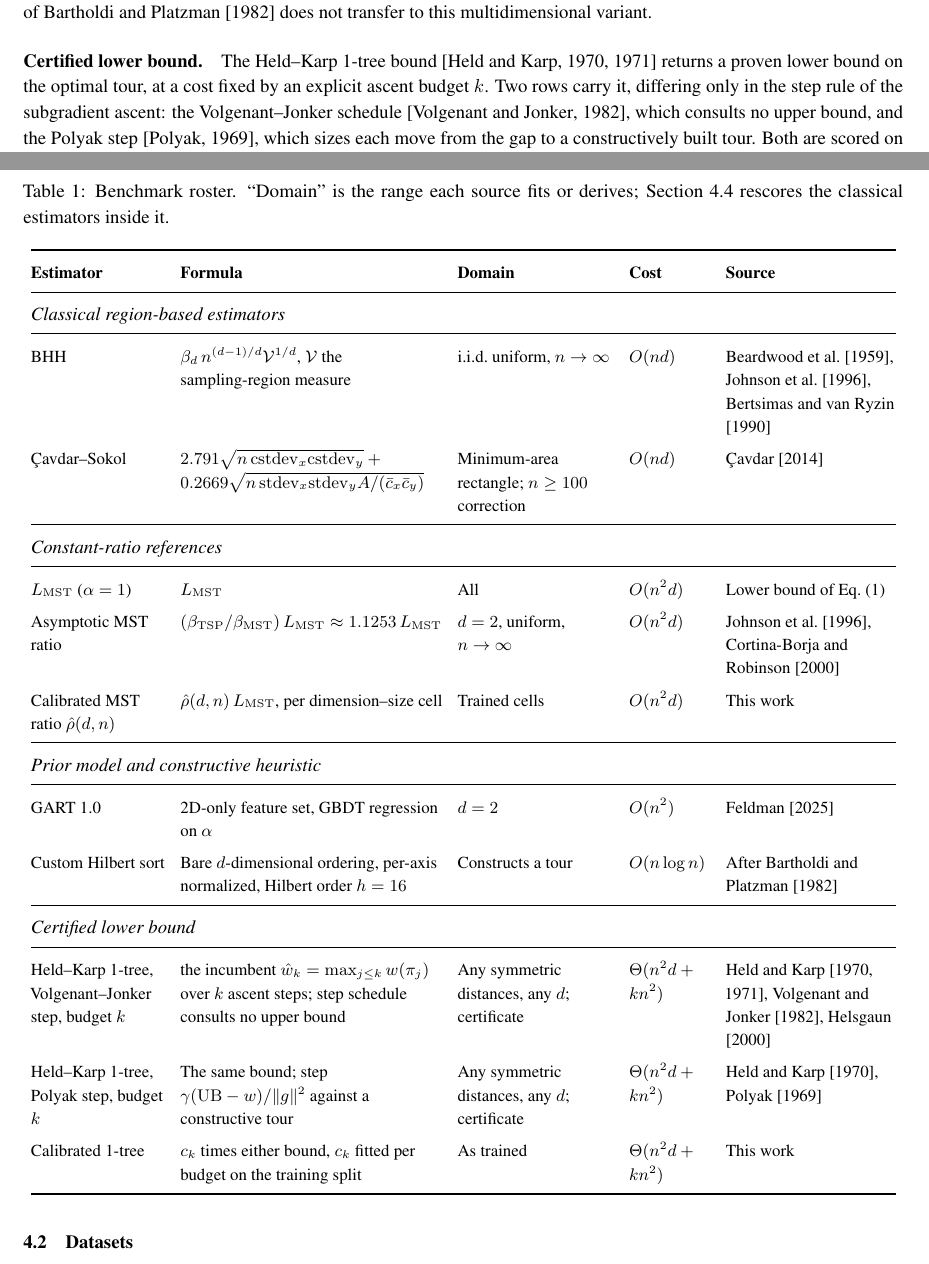
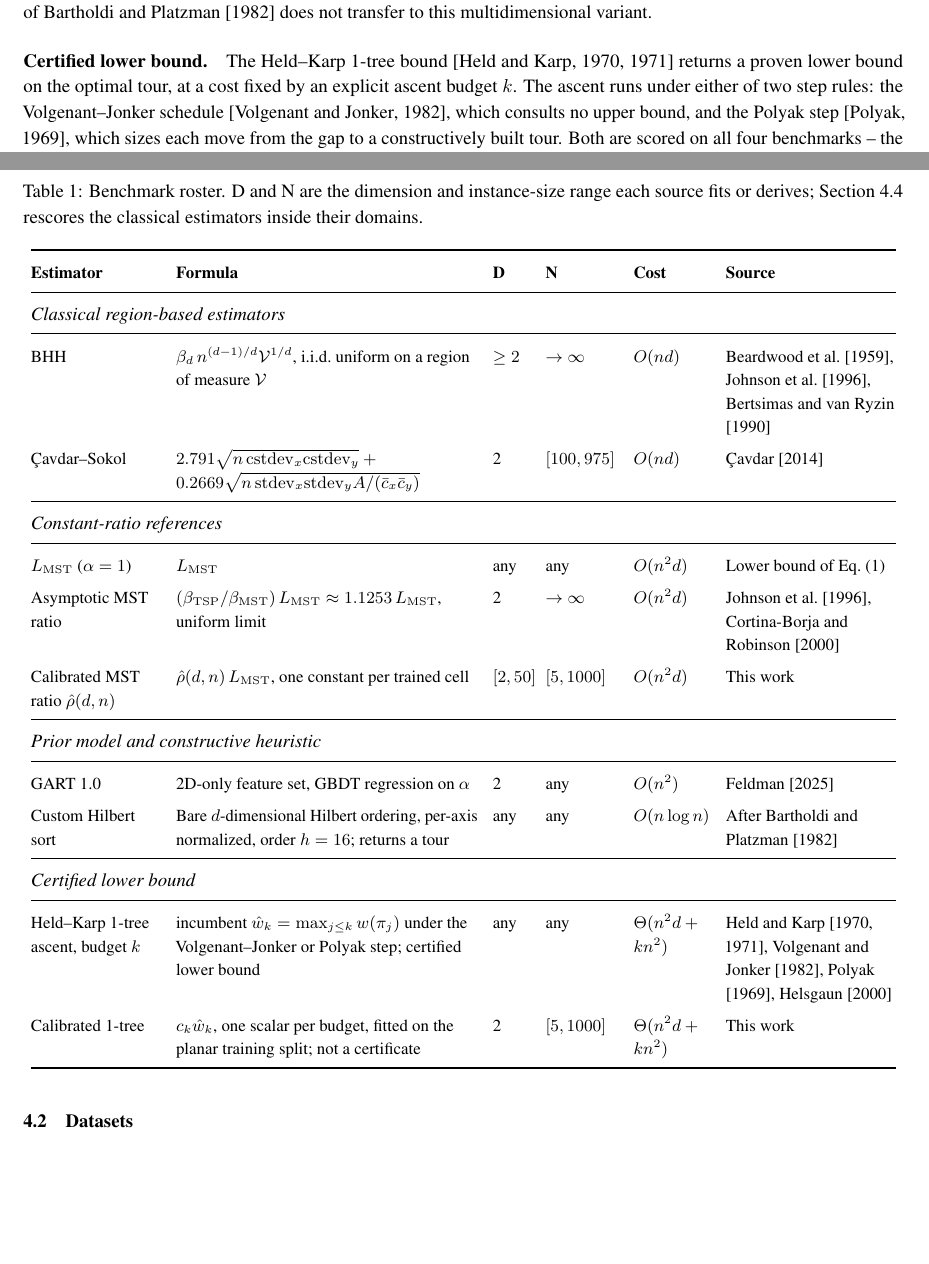
Before and after one commit to sfeldmanMIG25/Area-and-Distribution-Free-Estimator-for-TSP, a LaTeX paper (paper_reference/Area_Free_Main.tex): two parts of pages 7 and 8 of 39, joined at a grey line, cut so that both start at the same text, the shorter picture padded with empty space. Compiled offline with pdfLaTeX.

Commit message:
Roster table: D and N interval columns replace verbal domains; one Held-Karp 1-tree row
Domains verified against the code gates and the frozen calibration table: Cavdar d=2 n[100,975], calibrated ratio d[2,50] n[5,1000], calibrated 1-tree d=2 n[5,1000] and marked not a certificate; the two step-rule rows collapse into one ascent row.

```diff
--- a/paper_reference/Area_Free_Main.tex
+++ b/paper_reference/Area_Free_Main.tex
@@ -192,7 +192,7 @@ We compare GART 2.0 against seven baselines in four families: classical region-b
 
 \paragraph{Constructive heuristic.} The Hilbert row builds a tour from a bare $d$-dimensional Hilbert ordering after independent per-axis min--max normalization to a 16-bit grid. It constructs a tour rather than estimating one, and the planar guarantee of \citet{bartholdi1982heuristic} does not transfer to this multidimensional variant.
 
-\paragraph{Certified lower bound.}  The Held--Karp 1-tree bound \citep{heldkarp1970,heldkarp1971} returns a proven lower bound on the optimal tour, at a cost fixed by an explicit ascent budget $k$. Two rows carry it, differing only in the step rule of the subgradient ascent: the Volgenant--Jonker schedule \citep{volgenant1982}, which consults no upper bound, and the Polyak step \citep{polyak1969}, which sizes each move from the gap to a constructively built tour. Both are scored on all four benchmarks -- the 2D diverse set, the multidimensional set, TSPLIB EUC\_2D, and the non-EUC\_2D TSPLIB instances -- both raw and scaled by a single constant fitted per budget on the training split, and Section~\ref{sec:frontier} reports them in full.
+\paragraph{Certified lower bound.}  The Held--Karp 1-tree bound \citep{heldkarp1970,heldkarp1971} returns a proven lower bound on the optimal tour, at a cost fixed by an explicit ascent budget $k$. The ascent runs under either of two step rules: the Volgenant--Jonker schedule \citep{volgenant1982}, which consults no upper bound, and the Polyak step \citep{polyak1969}, which sizes each move from the gap to a constructively built tour. Both are scored on all four benchmarks -- the 2D diverse set, the multidimensional set, TSPLIB EUC\_2D, and the non-EUC\_2D TSPLIB instances -- both raw and scaled by a single constant fitted per budget on the training split, and Section~\ref{sec:frontier} reports them in full.
 
 \paragraph{Region measure and matched domains.} A \emph{matched domain} is the subset of a benchmark on which a classical estimator's own published assumptions hold, so that scoring it there measures the method rather than the mismatch. Every synthetic generator draws coordinates inside $[0,G]^d$ for a coordinate-grid side length $G$, so the sampling region measure is $G^d$ exactly. BHH is the only estimator here whose source names that measure; on the synthetic benchmarks it appears as two rows, one given $G^d$ and one given the convex hull of the realized sample. Both are reported because the region measure is the source-faithful input only where the generator is uniform on that region: a near-collinear point set has one-dimensional effective support, and handing an area-based estimator $G^2$ inflates its prediction by an amount that describes the data and not the estimator. TSPLIB defines no sampling region at all, so there BHH receives the convex hull as a stated plug-in. \c{C}avdar--Sokol takes no region input: its $A$ is the area of the rectangle covering the nodes, a statistic of the sample, so it has a single row on every benchmark and supplying it $G^2$ would be our construction rather than its authors'.
 
@@ -201,42 +201,42 @@ We compare GART 2.0 against seven baselines in four families: classical region-b
 \renewcommand{\arraystretch}{1.25}
 \setlength{\LTcapwidth}{\textwidth}
 \begin{longtable}{@{}
-  >{\footnotesize\raggedright\arraybackslash}p{\dimexpr0.170\textwidth-8pt\relax}
-  >{\footnotesize\raggedright\arraybackslash}p{\dimexpr0.315\textwidth-8pt\relax}
-  >{\footnotesize\raggedright\arraybackslash}p{\dimexpr0.195\textwidth-8pt\relax}
-  >{\footnotesize\raggedright\arraybackslash}p{\dimexpr0.110\textwidth-8pt\relax}
+  >{\footnotesize\raggedright\arraybackslash}p{\dimexpr0.165\textwidth-8pt\relax}
+  >{\footnotesize\raggedright\arraybackslash}p{\dimexpr0.360\textwidth-8pt\relax}
+  >{\footnotesize\raggedright\arraybackslash}p{\dimexpr0.060\textwidth-8pt\relax}
+  >{\footnotesize\raggedright\arraybackslash}p{\dimexpr0.100\textwidth-8pt\relax}
+  >{\footnotesize\raggedright\arraybackslash}p{\dimexpr0.105\textwidth-8pt\relax}
   >{\footnotesize\raggedright\arraybackslash}p{\dimexpr0.210\textwidth-8pt\relax}@{}}
-\caption{Benchmark roster. ``Domain'' is the range each source fits or derives; Section~\ref{subsec:matched_domain} rescores the classical estimators inside it.}\label{tab:benchmark_models}\\
+\caption{Benchmark roster. D and N are the dimension and instance-size range each source fits or derives; Section~\ref{subsec:matched_domain} rescores the classical estimators inside their domains.}\label{tab:benchmark_models}\\
 \toprule
-\textbf{Estimator} & \textbf{Formula} & \textbf{Domain} & \textbf{Cost} & \textbf{Source} \\
+\textbf{Estimator} & \textbf{Formula} & \textbf{D} & \textbf{N} & \textbf{Cost} & \textbf{Source} \\
 \midrule
 \endfirsthead
-\multicolumn{5}{@{}l}{\footnotesize\itshape Table~\thetable{} continued from the previous page}\\
+\multicolumn{6}{@{}l}{\footnotesize\itshape Table~\thetable{} continued from the previous page}\\
 \toprule
-\textbf{Estimator} & \textbf{Formula} & \textbf{Domain} & \textbf{Cost} & \textbf{Source} \\
+\textbf{Estimator} & \textbf{Formula} & \textbf{D} & \textbf{N} & \textbf{Cost} & \textbf{Source} \\
 \midrule
 \endhead
-\multicolumn{5}{@{}l}{\textit{Classical region-based estimators}} \\
+\multicolumn{6}{@{}l}{\textit{Classical region-based estimators}} \\
 \midrule
-BHH & $\beta_d\, n^{(d-1)/d} \mathcal{V}^{1/d}$, $\mathcal{V}$ the sampling-region measure & i.i.d.\ uniform, $n\to\infty$ & $O(nd)$ & \citet{bhh1959,johnson1996asymptotic,bertsimas1990asymptotic} \\
-\c{C}avdar--Sokol & $2.791\sqrt{n\,\mathrm{cstdev}_x\mathrm{cstdev}_y}+0.2669\sqrt{n\,\mathrm{stdev}_x\mathrm{stdev}_y A/(\bar c_x\bar c_y)}$ & Minimum-area rectangle; $n\ge100$ correction & $O(nd)$ & \citet{cavdar2014dissertation} \\
+BHH & $\beta_d\, n^{(d-1)/d} \mathcal{V}^{1/d}$, i.i.d.\ uniform on a region of measure $\mathcal{V}$ & $\ge2$ & $\to\infty$ & $O(nd)$ & \citet{bhh1959,johnson1996asymptotic,bertsimas1990asymptotic} \\
+\c{C}avdar--Sokol & $2.791\sqrt{n\,\mathrm{cstdev}_x\mathrm{cstdev}_y}+0.2669\sqrt{n\,\mathrm{stdev}_x\mathrm{stdev}_y A/(\bar c_x\bar c_y)}$ & 2 & $[100,975]$ & $O(nd)$ & \citet{cavdar2014dissertation} \\
 \midrule
-\multicolumn{5}{@{}l}{\textit{Constant-ratio references}} \\
+\multicolumn{6}{@{}l}{\textit{Constant-ratio references}} \\
 \midrule
-$L_{\mathrm{MST}}$ ($\alpha=1$) & $L_{\mathrm{MST}}$ & All & $O(n^2d)$ & Lower bound of Eq.~\eqref{eq:bounds} \\
-Asymptotic MST ratio & $(\beta_{\mathrm{TSP}}/\beta_{\mathrm{MST}})\,L_{\mathrm{MST}}\approx1.1253\,L_{\mathrm{MST}}$ & $d=2$, uniform, $n\to\infty$ & $O(n^2d)$ & \citet{johnson1996asymptotic,cortinaborja2000mst} \\
-Calibrated MST ratio $\hat\rho(d,n)$ & $\hat\rho(d,n)\,L_{\mathrm{MST}}$, per dimension--size cell & Trained cells & $O(n^2d)$ & This work \\
+$L_{\mathrm{MST}}$ ($\alpha=1$) & $L_{\mathrm{MST}}$ & any & any & $O(n^2d)$ & Lower bound of Eq.~\eqref{eq:bounds} \\
+Asymptotic MST ratio & $(\beta_{\mathrm{TSP}}/\beta_{\mathrm{MST}})\,L_{\mathrm{MST}}\approx1.1253\,L_{\mathrm{MST}}$, uniform limit & 2 & $\to\infty$ & $O(n^2d)$ & \citet{johnson1996asymptotic,cortinaborja2000mst} \\
+Calibrated MST ratio $\hat\rho(d,n)$ & $\hat\rho(d,n)\,L_{\mathrm{MST}}$, one constant per trained cell & $[2,50]$ & $[5,1000]$ & $O(n^2d)$ & This work \\
 \midrule
-\multicolumn{5}{@{}l}{\textit{Prior model and constructive heuristic}} \\
+\multicolumn{6}{@{}l}{\textit{Prior model and constructive heuristic}} \\
 \midrule
-GART 1.0 & 2D-only feature set, GBDT regression on $\alpha$ & $d=2$ & $O(n^2)$ & \citet{gart2025} \\
-Custom Hilbert sort & Bare $d$-dimensional ordering, per-axis normalized, Hilbert order $h=16$ & Constructs a tour & $O(n\log n)$ & After \citet{bartholdi1982heuristic} \\
+GART 1.0 & 2D-only feature set, GBDT regression on $\alpha$ & 2 & any & $O(n^2)$ & \citet{gart2025} \\
+Custom Hilbert sort & Bare $d$-dimensional Hilbert ordering, per-axis normalized, order $h=16$; returns a tour & any & any & $O(n\log n)$ & After \citet{bartholdi1982heuristic} \\
 \midrule
-\multicolumn{5}{@{}l}{\textit{Certified lower bound}} \\
+\multicolumn{6}{@{}l}{\textit{Certified lower bound}} \\
 \midrule
-Held--Karp 1-tree, Volgenant--Jonker step, budget $k$ & the incumbent $\hat w_k=\max_{j\le k}w(\pi_j)$ over $k$ ascent steps; step schedule consults no upper bound & Any symmetric distances, any $d$; certificate & $\Theta(n^2 d + k n^2)$ & \citet{heldkarp1970,heldkarp1971,volgenant1982,helsgaun2000} \\
-Held--Karp 1-tree, Polyak step, budget $k$ & The same bound; step $\gamma(\mathrm{UB}-w)/\lVert g\rVert^{2}$ against a constructive tour & Any symmetric distances, any $d$; certificate & $\Theta(n^2 d + k n^2)$ & \citet{heldkarp1970,polyak1969} \\
-Calibrated 1-tree & $c_k$ times either bound, $c_k$ fitted per budget on the training split & As trained & $\Theta(n^2 d + k n^2)$ & This work \\
+Held--Karp 1-tree ascent, budget $k$ & incumbent $\hat w_k=\max_{j\le k}w(\pi_j)$ under the Volgenant--Jonker or Polyak step; certified lower bound & any & any & $\Theta(n^2 d + k n^2)$ & \citet{heldkarp1970,heldkarp1971,volgenant1982,polyak1969,helsgaun2000} \\
+Calibrated 1-tree & $c_k\hat w_k$, one scalar per budget, fitted on the planar training split; not a certificate & 2 & $[5,1000]$ & $\Theta(n^2 d + k n^2)$ & This work \\
 \bottomrule
 \end{longtable}
 \endgroup
```
Also changed, not shown: paper_reference/Area_Free_Main.pdf.
